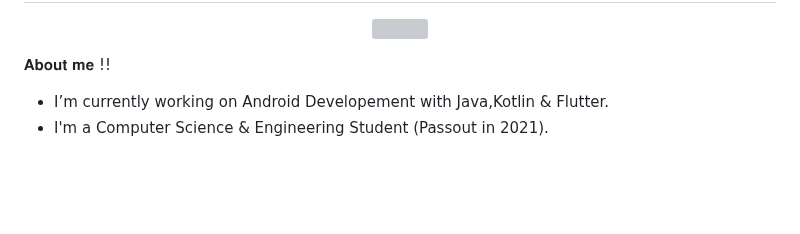
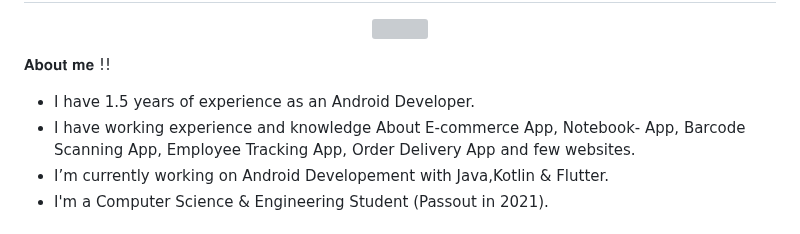
Before and after one commit to Devavinash76/Devavinash76, a Markdown page: README.md, the part around one of its changes. Drawn GitHub-style; blank space fills up the shorter version; grey boxes are pictures that could not be loaded.

```diff
--- a/README.md
+++ b/README.md
@@ -17,6 +17,9 @@
 𝐀𝐛𝐨𝐮𝐭 𝐦𝐞 !!
 
 <ul>
+
+  <li> I have 1.5 years of experience as an Android Developer. </li>
+  <li> I have working experience and knowledge About E-commerce App, Notebook- App, Barcode Scanning App, Employee Tracking App, Order Delivery App and few websites. </li>
   <li> I’m currently working on Android Developement with Java,Kotlin & Flutter. </li>
   <li> I'm a Computer Science & Engineering Student (Passout in 2021). </li>
 <ul>
```
Also changed, not shown: other parts of README.md (+12 -8 lines).
